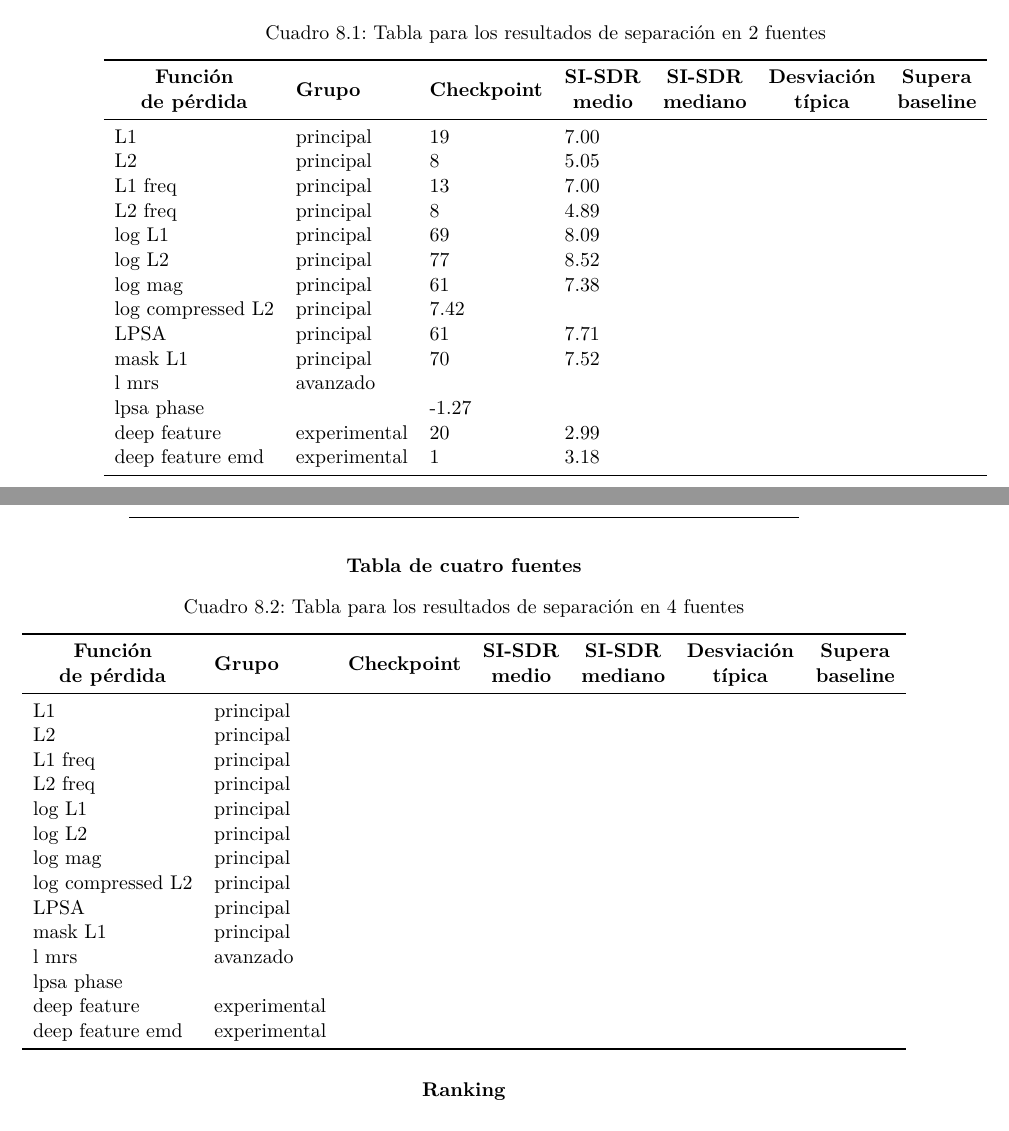
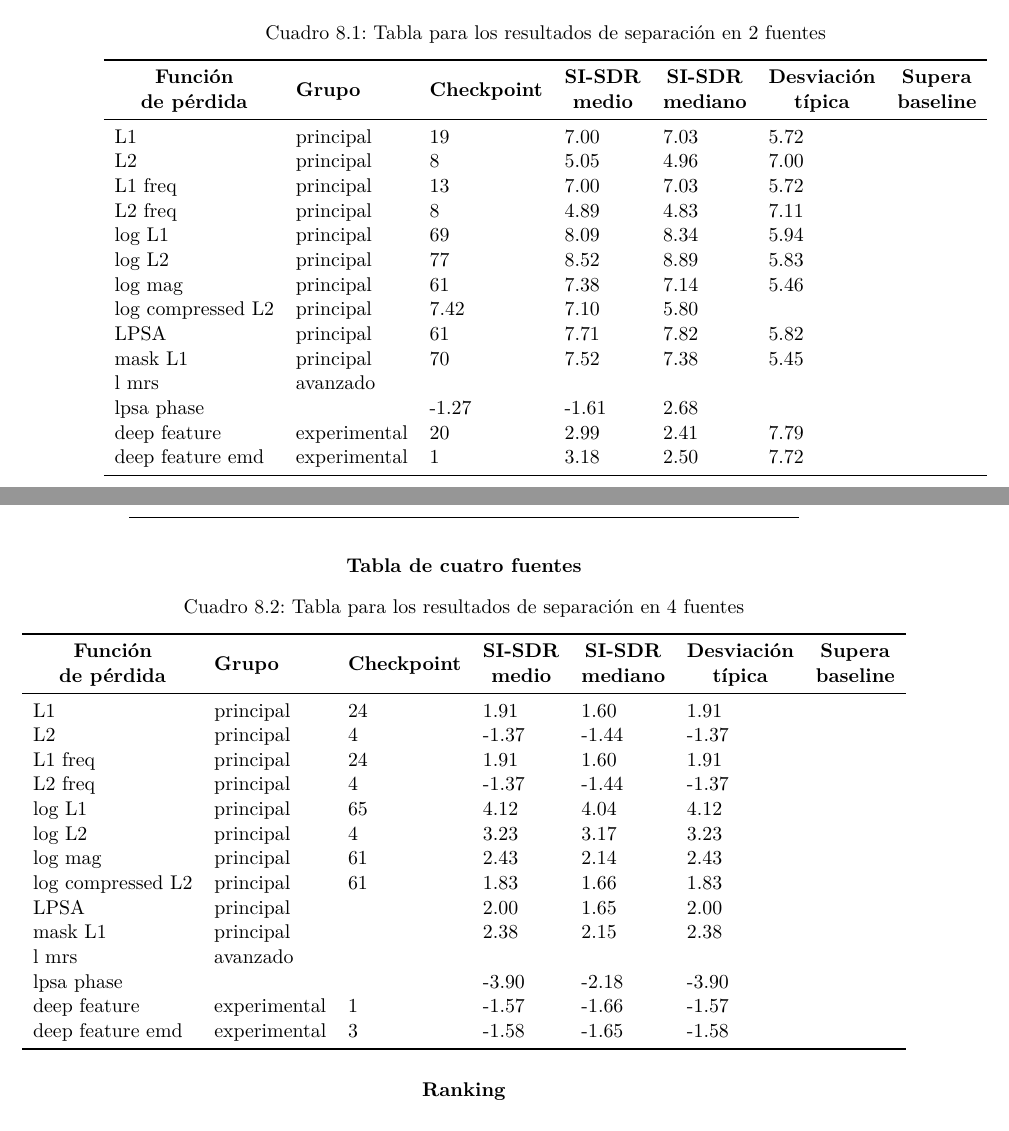
Before and after one commit to mquevedo001/TFG-Memoria, a LaTeX book (main.tex, which reads chapters/evaluacion_sistema/results.tex): two parts of pages 52 and 53 of 60, joined at a grey line, cut so that both start at the same text. Compiled offline with pdfLaTeX.

Commit message:
03-06-26

```diff
--- a/chapters/evaluacion_sistema/results.tex
+++ b/chapters/evaluacion_sistema/results.tex
@@ -36,20 +36,20 @@ particiones \textit{train}/\textit{validation}/\textit{test}, datos excluidos y
 \midrule
 % filas de ejemplo
 % SI-SDR & A & epoch_100 & 8.21 & 8.05 & 1.34 & Sí \\
-L1 & principal & 19 & 7.00 & & & \\
-L2 & principal & 8 & 5.05 & & & \\
-L1 freq & principal & 13 & 7.00 & & & \\
-L2 freq & principal & 8 & 4.89 & & & \\
-log L1 & principal & 69 & 8.09 & & & \\
-log L2 & principal & 77 & 8.52 & & & \\
-log mag & principal & 61 & 7.38 & & & \\
-log compressed L2 & principal & 7.42 & & & & \\
-LPSA & principal & 61 & 7.71 & & & \\
-mask L1 & principal & 70 & 7.52 & & & \\
+L1 & principal & 19 & 7.00 & 7.03 & 5.72 & \\
+L2 & principal & 8 & 5.05 & 4.96 & 7.00 & \\
+L1 freq & principal & 13 & 7.00 & 7.03 & 5.72 & \\
+L2 freq & principal & 8 & 4.89 & 4.83 & 7.11 & \\
+log L1 & principal & 69 & 8.09 & 8.34 & 5.94 & \\
+log L2 & principal & 77 & 8.52 & 8.89 & 5.83 & \\
+log mag & principal & 61 & 7.38 & 7.14 & 5.46 & \\
+log compressed L2 & principal & 7.42 & 7.10 & 5.80 & & \\
+LPSA & principal & 61 & 7.71 & 7.82 & 5.82 & \\
+mask L1 & principal & 70 & 7.52 & 7.38 & 5.45 & \\
 l mrs & avanzado & & & & & \\
-lpsa phase & & -1.27 & & & & \\
-deep feature & experimental & 20 & 2.99  & & & \\
-deep feature emd & experimental & 1 & 3.18 & & & \\
+lpsa phase & & -1.27 & -1.61 & 2.68 & & \\
+deep feature & experimental & 20 & 2.99  & 2.41 & 7.79 & \\
+deep feature emd & experimental & 1 & 3.18 & 2.50 & 7.72 & \\
 
 \bottomrule
 \end{tabular}
@@ -75,20 +75,20 @@ deep feature emd & experimental & 1 & 3.18 & & & \\
 \midrule
 % filas de ejemplo
 % SI-SDR & A & epoch_100 & 8.21 & 8.05 & 1.34 & Sí \\
-L1 & principal & & & & & \\
-L2 & principal & & & & & \\
-L1 freq & principal & & & & & \\
-L2 freq & principal & & & & & \\
-log L1 & principal & & & & & \\
-log L2 & principal & & & & & \\
-log mag & principal & & & & & \\
-log compressed L2 & principal & & & & & \\
-LPSA & principal & & & & & \\
-mask L1 & principal & & & & & \\
-l mrs & avanzado & & & & & \\
-lpsa phase & & & & & & \\
-deep feature & experimental & & & & & \\
-deep feature emd & experimental & & & & & \\
+L1 & principal & 24 & 1.91 & 1.60 & 1.91 &  \\
+L2 & principal & 4 & -1.37 & -1.44 & -1.37 &  \\
+L1 freq & principal & 24 & 1.91 & 1.60 & 1.91 &  \\
+L2 freq & principal & 4 & -1.37 & -1.44 & -1.37 &  \\
+log L1 & principal & 65 & 4.12 & 4.04 & 4.12 &  \\
+log L2 & principal & 4 & 3.23 & 3.17 & 3.23 &  \\
+log mag & principal & 61 & 2.43 & 2.14 & 2.43 &  \\
+log compressed L2 & principal & 61 & 1.83 & 1.66 & 1.83 &  \\
+LPSA & principal &  & 2.00 & 1.65 & 2.00 &  \\
+mask L1 & principal & & 2.38 & 2.15 & 2.38 &  \\
+l mrs & avanzado &  & & &  \\
+lpsa phase & & & -3.90 & -2.18 & -3.90 &  \\
+deep feature & experimental & 1 & -1.57 & -1.66 & -1.57 &  \\
+deep feature emd & experimental & 3 & -1.58 & -1.65 & -1.58 &  \\
 \bottomrule
 \end{tabular}
 \end{adjustbox}
```
Also changed, not shown: main.pdf, 3 other files.
